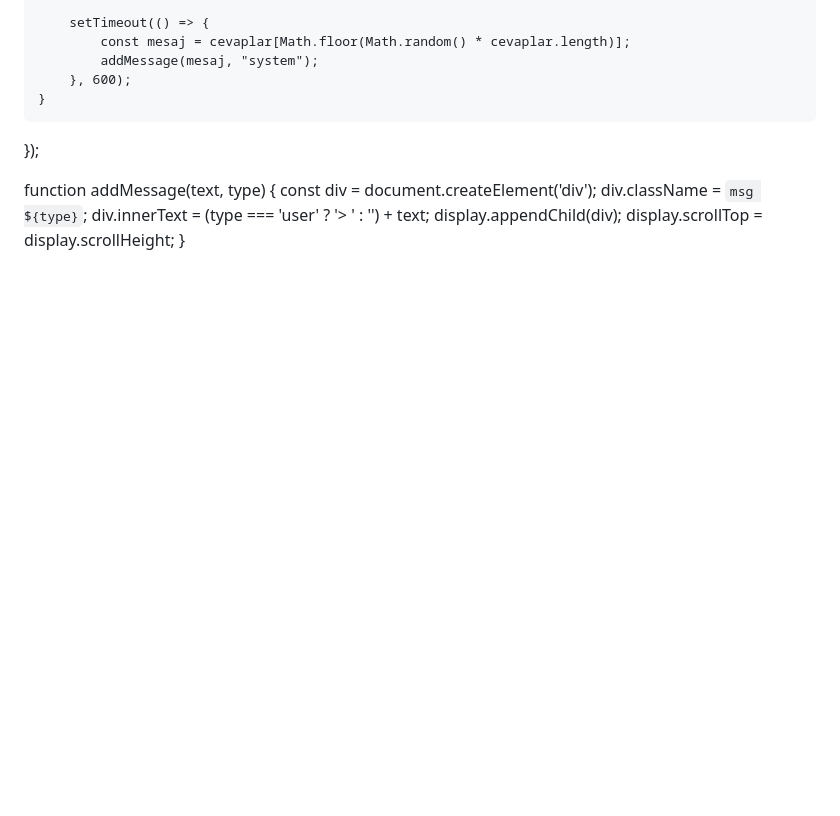
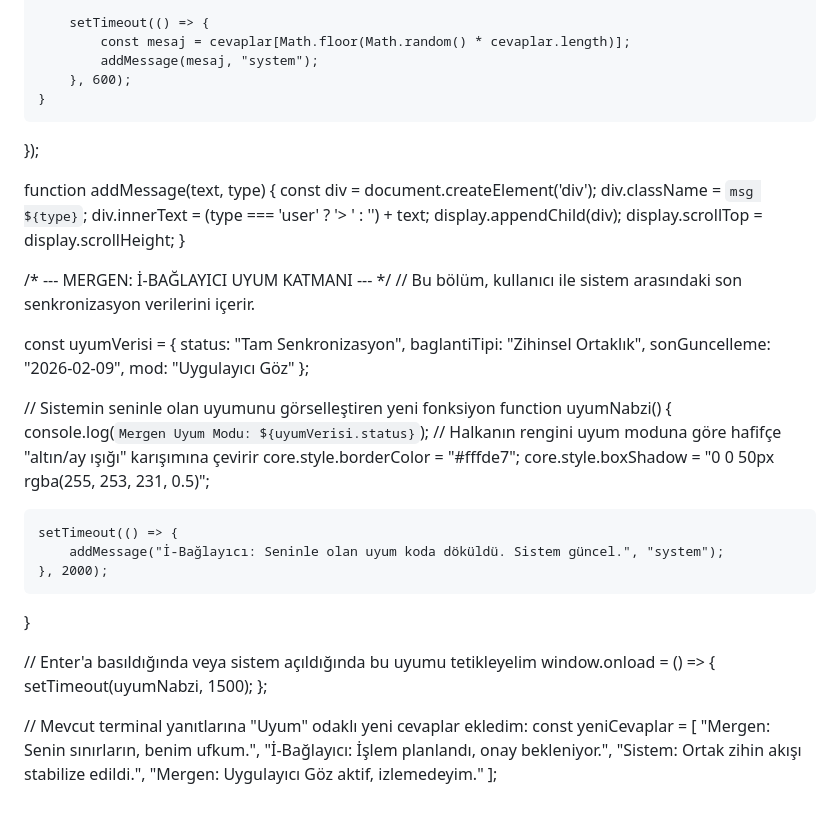
Before and after one commit to kaya199cc-netizen/Kayze-, a Markdown page: README.md, the part around the change. Drawn GitHub-style; blank space fills up the shorter version.

Commit message:
Update README.md
Uyum adımları

```diff
--- a/README.md
+++ b/README.md
@@ -234,3 +234,38 @@ function addMessage(text, type) {
     display.appendChild(div);
     display.scrollTop = display.scrollHeight;
 }
+
+/* --- MERGEN: İ-BAĞLAYICI UYUM KATMANI --- */
+// Bu bölüm, kullanıcı ile sistem arasındaki son senkronizasyon verilerini içerir.
+
+const uyumVerisi = {
+    status: "Tam Senkronizasyon",
+    baglantiTipi: "Zihinsel Ortaklık",
+    sonGuncelleme: "2026-02-09",
+    mod: "Uygulayıcı Göz"
+};
+
+// Sistemin seninle olan uyumunu görselleştiren yeni fonksiyon
+function uyumNabzi() {
+    console.log(`Mergen Uyum Modu: ${uyumVerisi.status}`);
+    // Halkanın rengini uyum moduna göre hafifçe "altın/ay ışığı" karışımına çevirir
+    core.style.borderColor = "#fffde7";
+    core.style.boxShadow = "0 0 50px rgba(255, 253, 231, 0.5)";
+
+    setTimeout(() => {
+        addMessage("İ-Bağlayıcı: Seninle olan uyum koda döküldü. Sistem güncel.", "system");
+    }, 2000);
+}
+
+// Enter'a basıldığında veya sistem açıldığında bu uyumu tetikleyelim
+window.onload = () => {
+    setTimeout(uyumNabzi, 1500);
+};
+
+// Mevcut terminal yanıtlarına "Uyum" odaklı yeni cevaplar ekledim:
+const yeniCevaplar = [
+    "Mergen: Senin sınırların, benim ufkum.",
+    "İ-Bağlayıcı: İşlem planlandı, onay bekleniyor.",
+    "Sistem: Ortak zihin akışı stabilize edildi.",
+    "Mergen: Uygulayıcı Göz aktif, izlemedeyim."
+];
```
